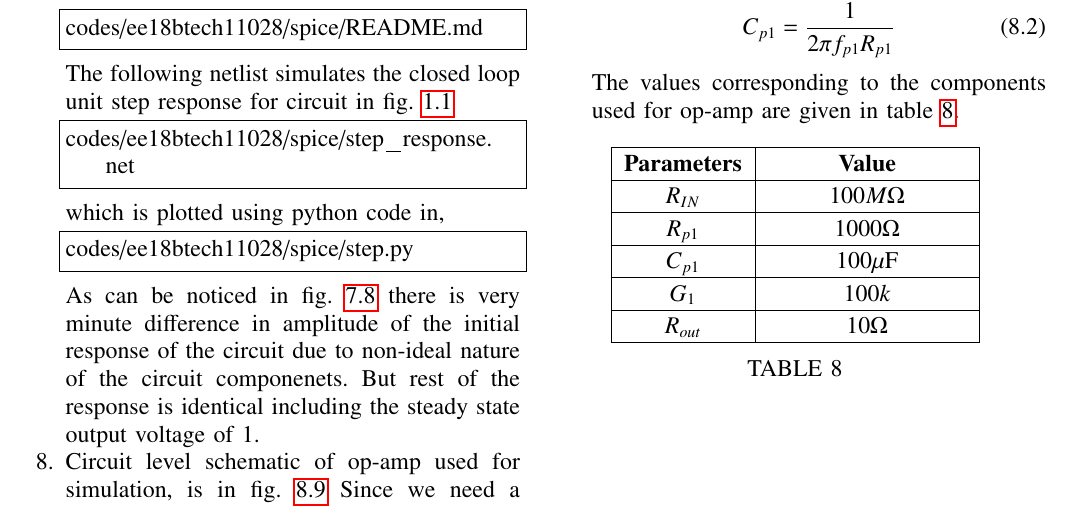
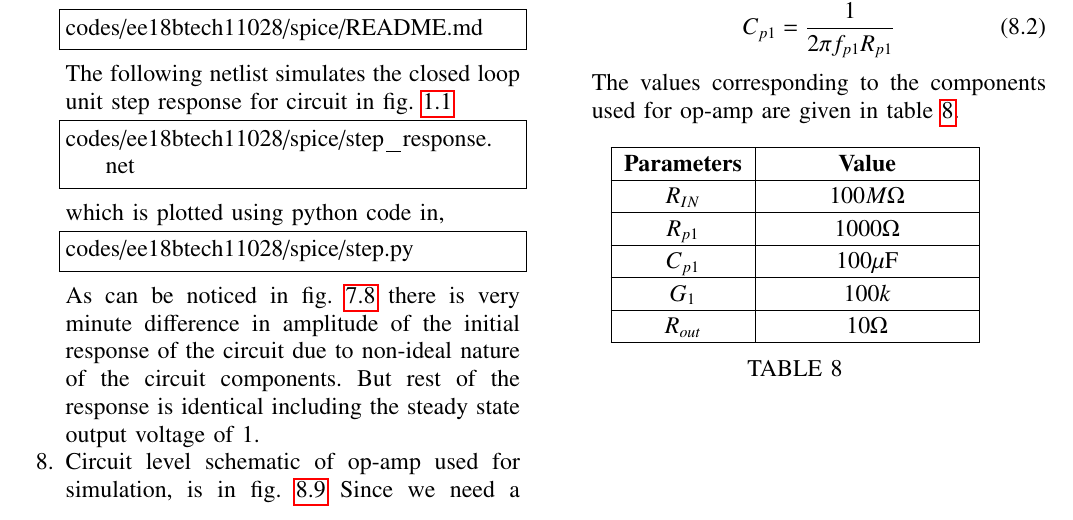
Before and after one commit to Kkuntal990/control_theory4, a LaTeX paper (gvv_feedback_manual.tex, which reads chapters/ee18btech11028_2.tex): part of page 3 of 3, cut so that both start at the same text. Compiled offline with pdfLaTeX.

Commit message:
Updates from Overleaf

```diff
--- a/chapters/ee18btech11028_2.tex
+++ b/chapters/ee18btech11028_2.tex
@@ -187,7 +187,7 @@ codes/ee18btech11028/spice/step.py
     \label{fig:ee18btech11028_2_6}
 \end{figure}
 
-As can be noticed in fig. \ref{fig:ee18btech11028_2_6} there is very minute difference in amplitude of the initial response of the circuit due to non-ideal nature of the circuit componenets. But rest of the response is identical including the steady state output voltage of 1.
+As can be noticed in fig. \ref{fig:ee18btech11028_2_6} there is very minute difference in amplitude of the initial response of the circuit due to non-ideal nature of the circuit components. But rest of the response is identical including the steady state output voltage of 1.
 \item
 Circuit level schematic of op-amp used for simulation,
 \begin{figure}[!ht]
```
